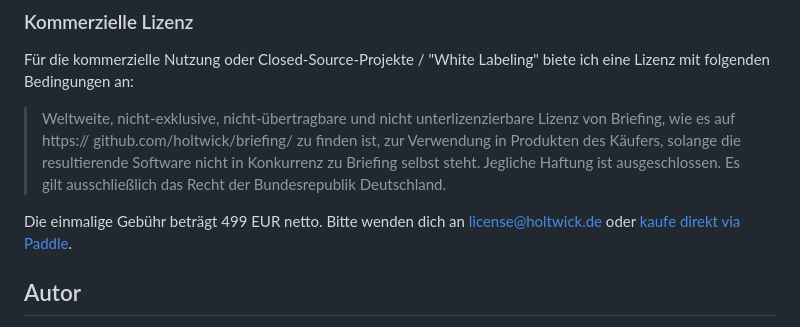
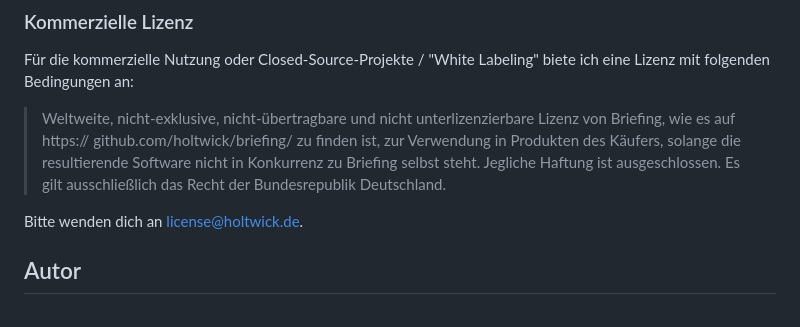
Before and after one commit to holtwick/briefing, a Markdown page: README-de.md, the part around the change. Drawn GitHub-style.

Commit message:
contact details

```diff
--- a/README-de.md
+++ b/README-de.md
@@ -52,7 +52,7 @@ Für die kommerzielle Nutzung oder Closed-Source-Projekte / "White Labeling" bie
 
 > Weltweite, nicht-exklusive, nicht-übertragbare und nicht unterlizenzierbare Lizenz von Briefing, wie es auf https:// github.com/holtwick/briefing/ zu finden ist, zur Verwendung in Produkten des Käufers, solange die resultierende Software nicht in Konkurrenz zu Briefing selbst steht. Jegliche Haftung ist ausgeschlossen. Es gilt ausschließlich das Recht der Bundesrepublik Deutschland.
 
-Die einmalige Gebühr beträgt 499 EUR netto. Bitte wenden dich an [license@holtwick.de](mailto:license@holtwick.de) oder [kaufe direkt via Paddle](https://buy.paddle.com/product/650756).
+Bitte wenden dich an [license@holtwick.de](mailto:license@holtwick.de).
 
 ## Autor
 
```
Also changed, not shown: 1 other file.
